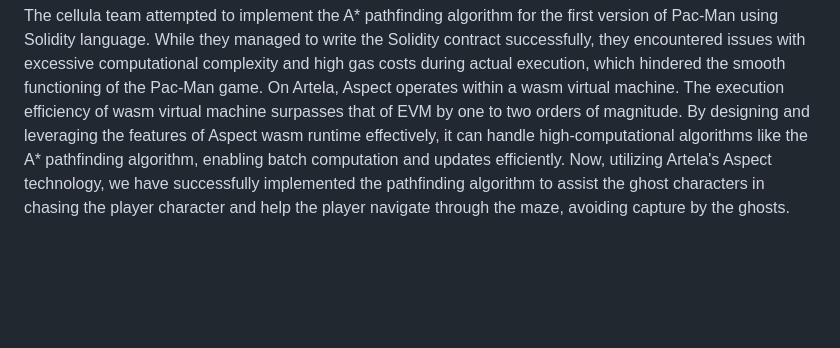
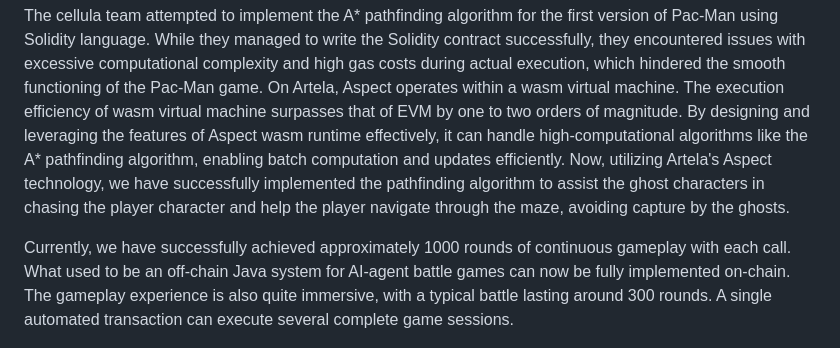
Before and after one commit to cellulalifegame/Pac-Man-Artela-Aspect, a Markdown page: README.md, the part around the change. GitHub-like rendering; blank space fills up the shorter version.

```diff
--- a/README.md
+++ b/README.md
@@ -9,6 +9,8 @@ Ceb developer
 The cellula team attempted to implement the A* pathfinding algorithm for the first version of Pac-Man using Solidity language. While they managed to write the Solidity contract successfully, they encountered issues with excessive computational complexity and high gas costs during actual execution, which hindered the smooth functioning of the Pac-Man game.
 On Artela, Aspect operates within a wasm virtual machine. The execution efficiency of wasm virtual machine surpasses that of EVM by one to two orders of magnitude. By designing and leveraging the features of Aspect wasm runtime effectively, it can handle high-computational algorithms like the A* pathfinding algorithm, enabling batch computation and updates efficiently.
 Now, utilizing Artela's Aspect technology, we have successfully implemented the pathfinding algorithm to assist the ghost characters in chasing the player character and help the player navigate through the maze, avoiding capture by the ghosts.
+
+Currently, we have successfully achieved approximately 1000 rounds of continuous gameplay with each call. What used to be an off-chain Java system for AI-agent battle games can now be fully implemented on-chain. The gameplay experience is also quite immersive, with a typical battle lasting around 300 rounds. A single automated transaction can execute several complete game sessions.
 
 ![avatar](/img/img.png)
 
```
